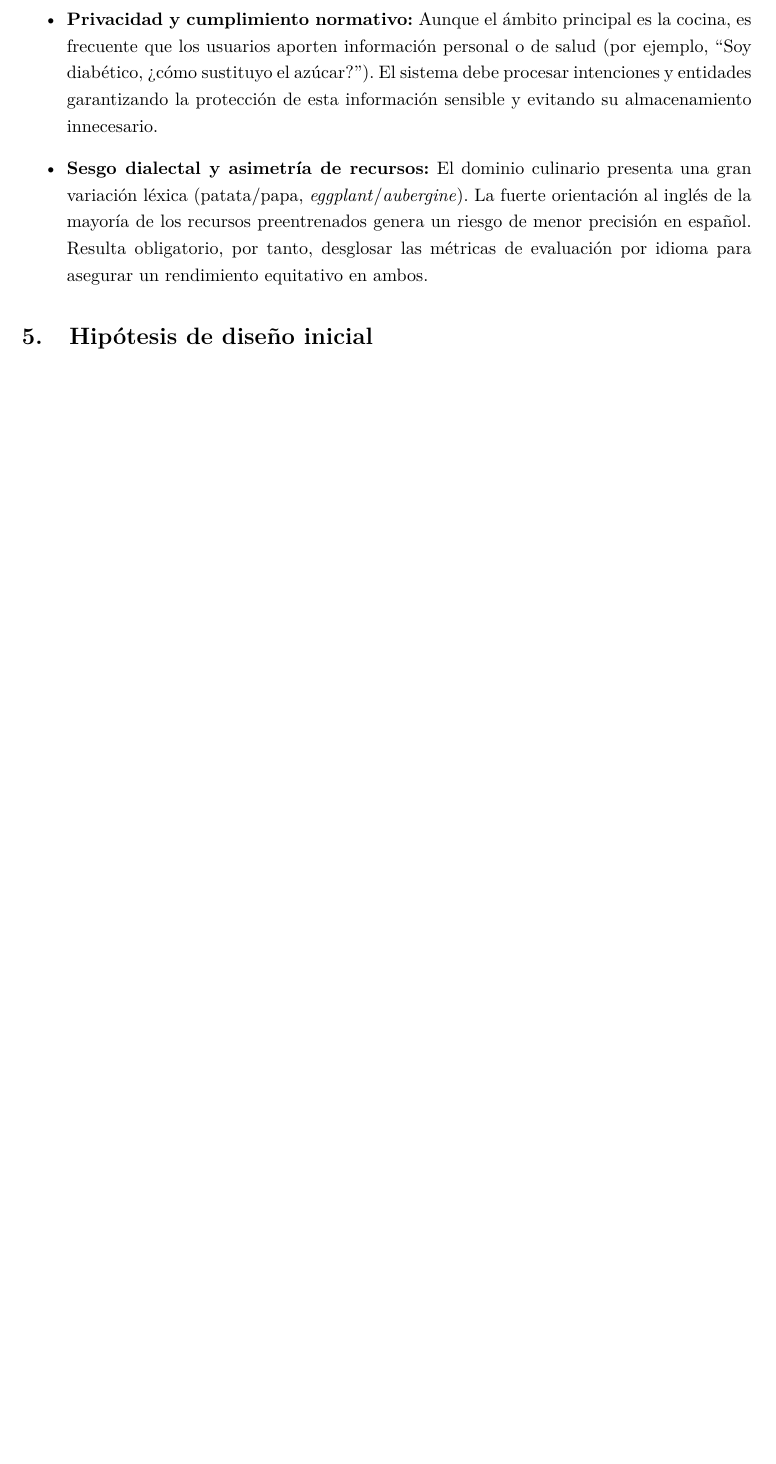
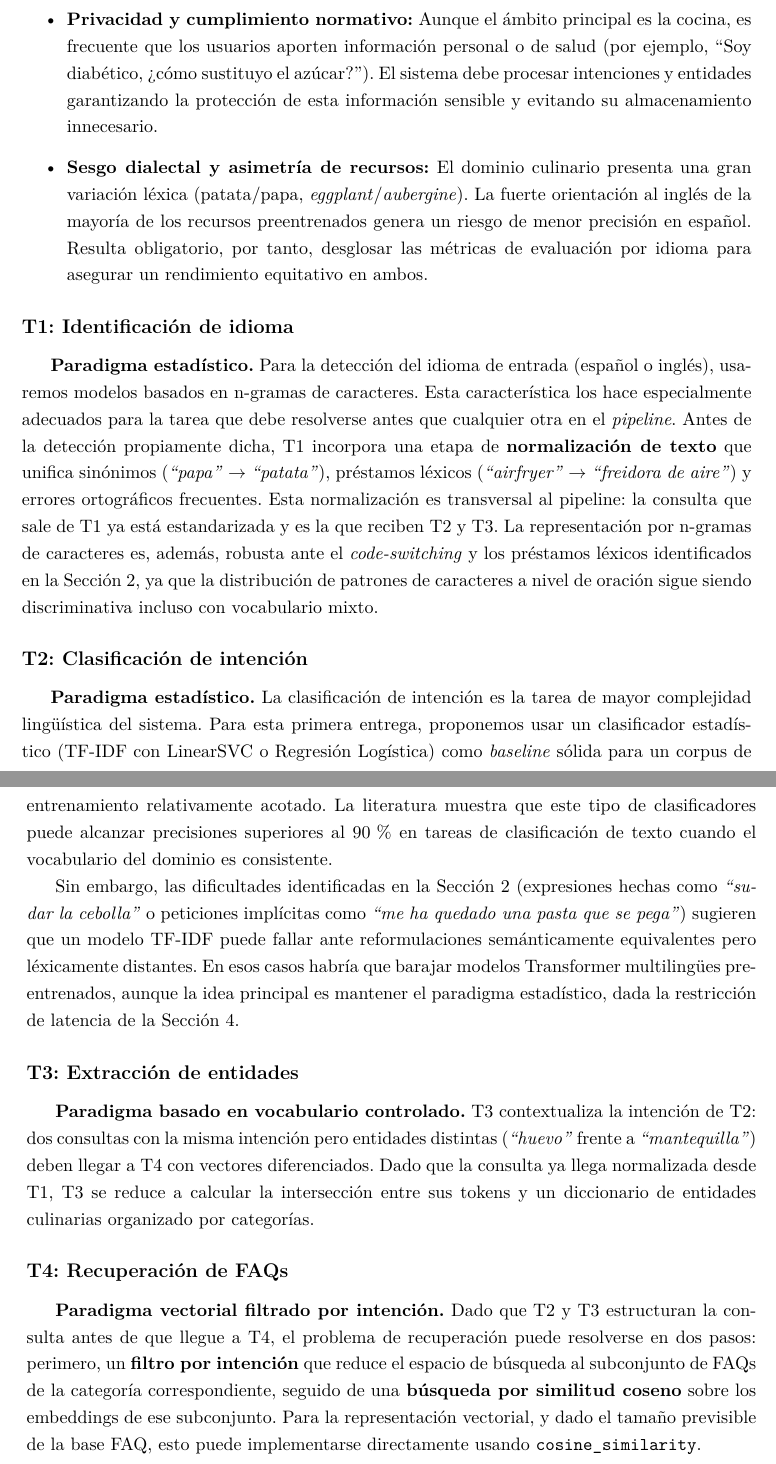
Before and after one commit to antoniommff/pln-faq-assistant, a LaTeX problem sheet (memoria/Tarea2_PLN.tex): part of page 6 of 8 before the commit and two parts of pages 6 and 7 of 9 after it, the two joined at a grey line, cut so that both start at the same text, the shorter picture padded with empty space. Compiled offline with pdfLaTeX.

Commit message:
doc: adding fist version of section 5 and activity flow diagram

```diff
--- a/memoria/Tarea2_PLN.tex
+++ b/memoria/Tarea2_PLN.tex
@@ -308,4 +308,52 @@ El análisis del dominio y del público objetivo (pymes y sus clientes) revela u
 	\item \textbf{Sesgo dialectal y asimetría de recursos:} El dominio culinario presenta una gran variación léxica (patata/papa, \textit{eggplant}/\textit{aubergine}). La fuerte orientación al inglés de la mayoría de los recursos preentrenados genera un riesgo de menor precisión en español. Resulta obligatorio, por tanto, desglosar las métricas de evaluación por idioma para asegurar un rendimiento equitativo en ambos.
 \end{itemize}
 
-\section{Hipótesis de diseño inicial}
+
+\subsection*{T1: Identificación de idioma}
+
+\textbf{Paradigma estadístico.} Para la detección del idioma de entrada (español o inglés),
+usaremos modelos basados en n-gramas de caracteres. Esta característica los hace especialmente adecuados para la tarea que debe resolverse antes
+que cualquier otra en el \emph{pipeline}. Antes de la detección propiamente dicha, T1 incorpora
+una etapa de \textbf{normalización de texto} que unifica sinónimos
+(\textit{``papa''} $\rightarrow$ \textit{``patata''}), préstamos léxicos
+(\textit{``airfryer''} $\rightarrow$ \textit{``freidora de aire''}) y errores ortográficos
+frecuentes. Esta normalización es transversal al pipeline: la consulta que sale de T1 ya
+está estandarizada y es la que reciben T2 y T3. La representación por n-gramas de caracteres es, además,
+robusta ante el \textit{code-switching} y los préstamos léxicos identificados en la
+Sección 2, ya que la distribución de patrones de caracteres a nivel de oración sigue siendo
+discriminativa incluso con vocabulario mixto.
+
+\subsection*{T2: Clasificación de intención}
+
+\textbf{Paradigma estadístico.} La clasificación de intención es la tarea de mayor
+complejidad lingüística del sistema. Para esta primera entrega, proponemos usar un
+clasificador estadístico (TF-IDF con LinearSVC o Regresión Logística) como
+\emph{baseline} sólida para un corpus de entrenamiento relativamente acotado. La
+literatura muestra que este tipo de clasificadores puede alcanzar precisiones superiores
+al 90\,\% en tareas de clasificación de texto cuando el vocabulario del dominio es
+consistente.
+
+Sin embargo, las dificultades identificadas en la Sección 2 (expresiones hechas como
+\textit{``sudar la cebolla''} o peticiones implícitas como \textit{``me ha quedado una
+pasta que se pega''}) sugieren que un modelo TF-IDF puede fallar ante reformulaciones
+semánticamente equivalentes pero léxicamente distantes. En esos casos habría que barajar
+modelos Transformer multilingües preentrenados, aunque la idea principal es mantener el paradigma estadístico, dada la restricción de latencia de la
+Sección 4.
+
+\subsection*{T3: Extracción de entidades}
+
+\textbf{Paradigma basado en vocabulario controlado.} T3 contextualiza la intención de T2:
+dos consultas con la misma intención pero entidades distintas (\textit{``huevo''} frente a
+\textit{``mantequilla''}) deben llegar a T4 con vectores diferenciados. Dado que la
+consulta ya llega normalizada desde T1, T3 se reduce a calcular la intersección entre sus
+tokens y un diccionario de entidades culinarias organizado por categorías.
+
+\subsection*{T4: Recuperación de FAQs}
+
+\textbf{Paradigma vectorial filtrado por intención.} Dado que T2 y T3 estructuran la
+consulta antes de que llegue a T4, el problema de recuperación puede resolverse en dos
+pasos: perimero, un \textbf{filtro por intención} que reduce el espacio de búsqueda
+al subconjunto de FAQs de la categoría correspondiente, seguido de una \textbf{búsqueda
+por similitud coseno} sobre los embeddings de ese subconjunto. Para la representación
+vectorial, y dado el tamaño previsible de la base FAQ, esto puede implementarse
+directamente usando \texttt{cosine\_similarity}.
```
Also changed, not shown: memoria/Tarea2_PLN.pdf, memoria/images/flow_diagram_v1.pdf (added), memoria/Tarea2_PLN.tex (5 more changed lines), 1 other file.
